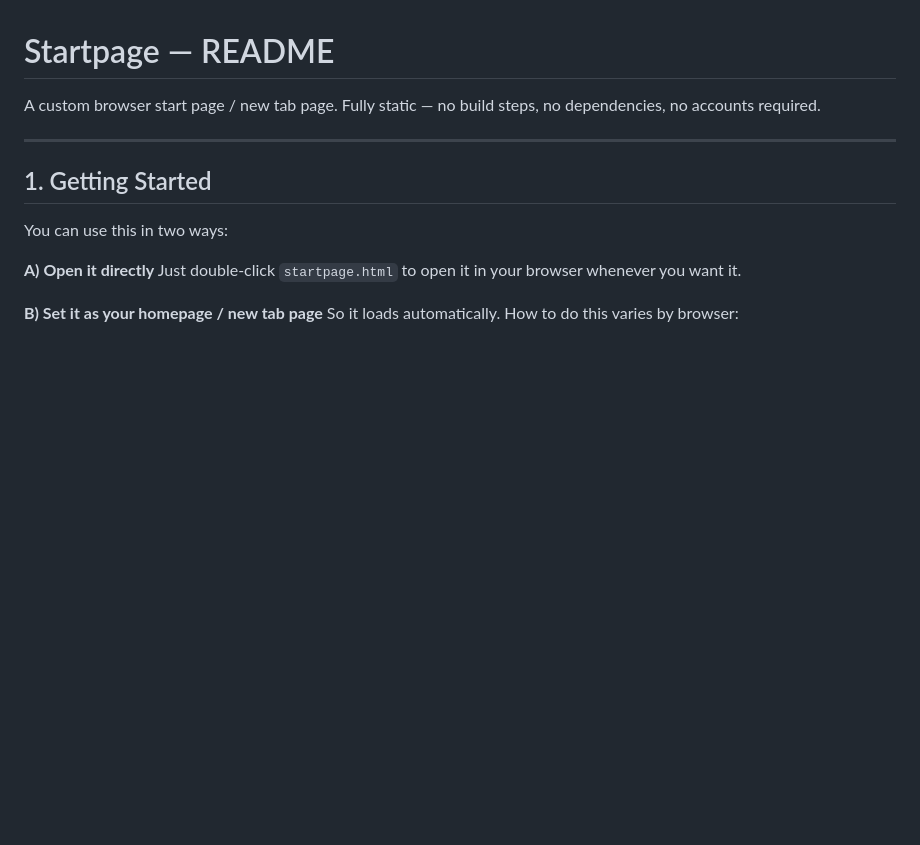
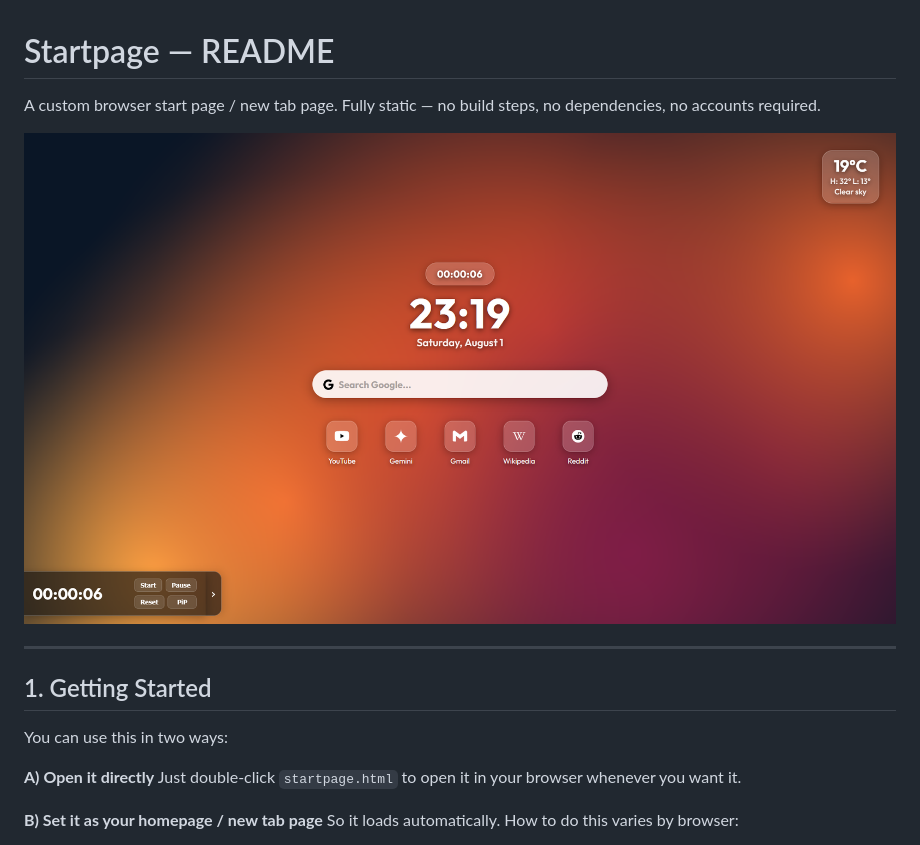
Before and after one commit to amadelphous/glassboard-homepage, a Markdown page: README.md, the part around the change. Drawn GitHub-style; blank space fills up the shorter version.

Commit message:
Added example photo to README

```diff
--- a/README.md
+++ b/README.md
@@ -1,6 +1,8 @@
 # Startpage — README
 
 A custom browser start page / new tab page. Fully static — no build steps, no dependencies, no accounts required.
+
+![Startpage Preview](startpage.png)
 
 ---
 
```
